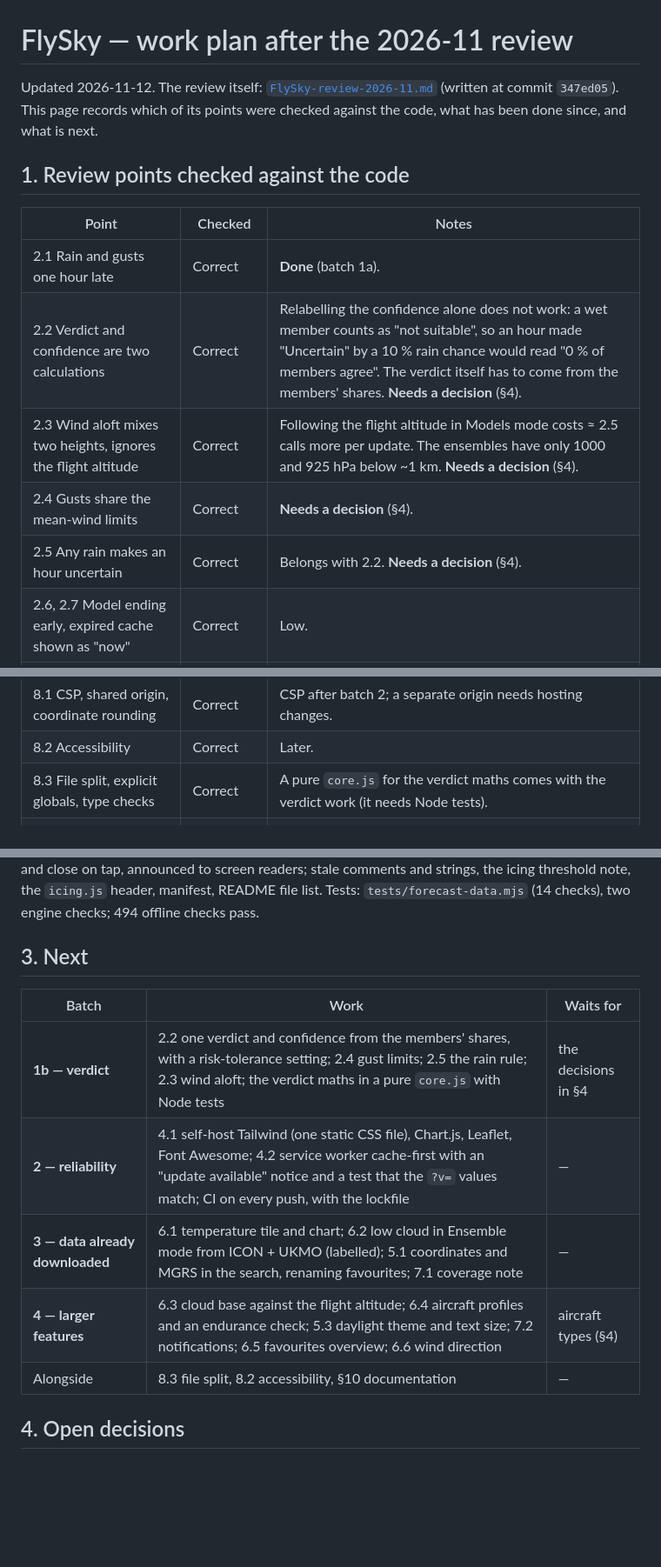
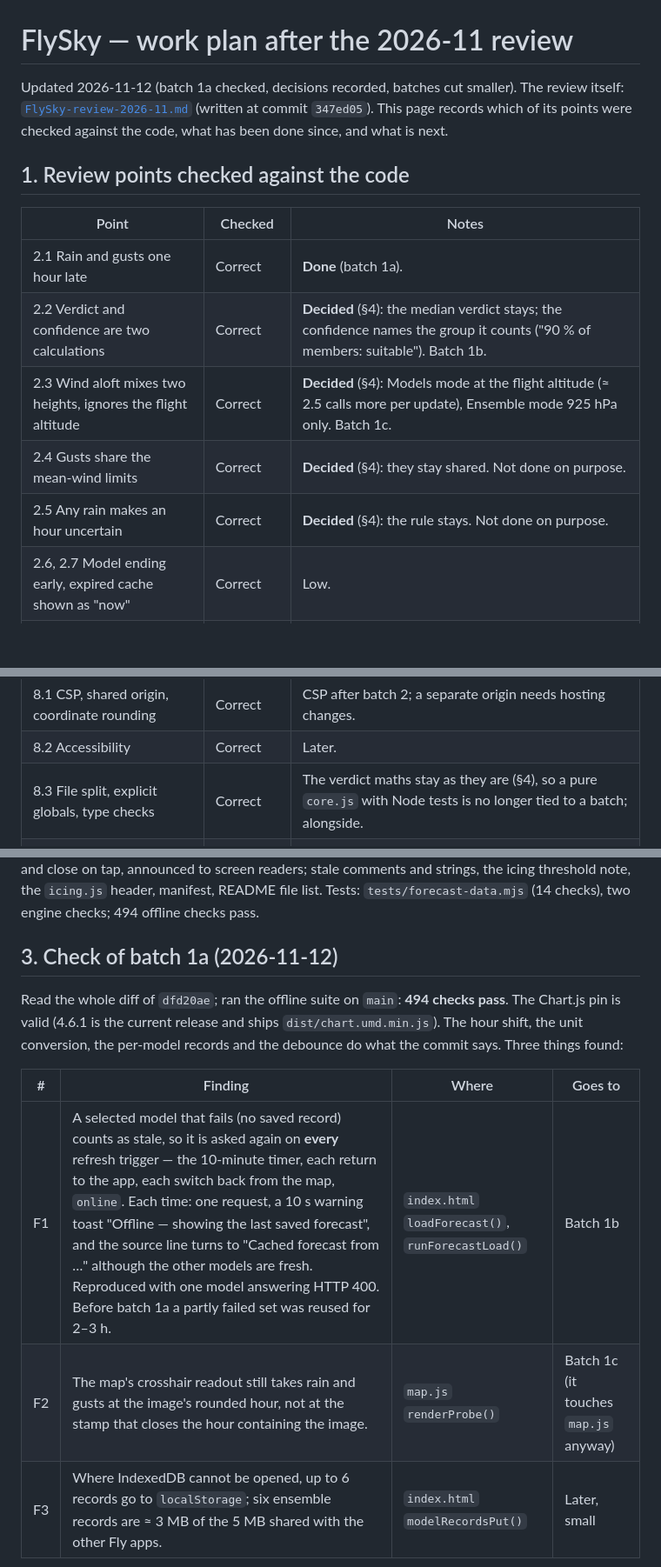
Before and after one commit to steelgar-code/FlySky, a Markdown page: docs/plan-2026-11.md, 3 parts joined by grey strips. Shown at 87% size. Rendered like a GitHub page; blank space fills up the shorter version.

```diff
--- a/docs/plan-2026-11.md
+++ b/docs/plan-2026-11.md
@@ -1,16 +1,16 @@
 # FlySky — work plan after the 2026-11 review
 
-Updated 2026-11-12. The review itself: [`FlySky-review-2026-11.md`](FlySky-review-2026-11.md) (written at commit `347ed05`). This page records which of its points were checked against the code, what has been done since, and what is next.
+Updated 2026-11-12 (batch 1a checked, decisions recorded, batches cut smaller). The review itself: [`FlySky-review-2026-11.md`](FlySky-review-2026-11.md) (written at commit `347ed05`). This page records which of its points were checked against the code, what has been done since, and what is next.
 
 ## 1. Review points checked against the code
 
 | Point | Checked | Notes |
 |---|---|---|
 | 2.1 Rain and gusts one hour late | Correct | **Done** (batch 1a). |
-| 2.2 Verdict and confidence are two calculations | Correct | Relabelling the confidence alone does not work: a wet member counts as "not suitable", so an hour made "Uncertain" by a 10 % rain chance would read "0 % of members agree". The verdict itself has to come from the members' shares. **Needs a decision** (§4). |
-| 2.3 Wind aloft mixes two heights, ignores the flight altitude | Correct | Following the flight altitude in Models mode costs ≈ 2.5 calls more per update. The ensembles have only 1000 and 925 hPa below ~1 km. **Needs a decision** (§4). |
-| 2.4 Gusts share the mean-wind limits | Correct | **Needs a decision** (§4). |
-| 2.5 Any rain makes an hour uncertain | Correct | Belongs with 2.2. **Needs a decision** (§4). |
+| 2.2 Verdict and confidence are two calculations | Correct | **Decided** (§4): the median verdict stays; the confidence names the group it counts ("90 % of members: suitable"). Batch 1b. |
+| 2.3 Wind aloft mixes two heights, ignores the flight altitude | Correct | **Decided** (§4): Models mode at the flight altitude (≈ 2.5 calls more per update), Ensemble mode 925 hPa only. Batch 1c. |
+| 2.4 Gusts share the mean-wind limits | Correct | **Decided** (§4): they stay shared. Not done on purpose. |
+| 2.5 Any rain makes an hour uncertain | Correct | **Decided** (§4): the rule stays. Not done on purpose. |
 | 2.6, 2.7 Model ending early, expired cache shown as "now" | Correct | Low. |
 | 2.8 Daylight-saving changes | Unverified | Needs a request across a clock change. |
 | 3.1 Unit change refetches | Correct | **Done**. |
@@ -28,7 +28,7 @@ Updated 2026-11-12. The review itself: [`FlySky-review-2026-11.md`](FlySky-revie
 | 7.5 Icing leftovers | Correct | Header, −30 °C fallback **done**; the shared-function contract with `map.js` later (8.3). |
 | 8.1 CSP, shared origin, coordinate rounding | Correct | CSP after batch 2; a separate origin needs hosting changes. |
 | 8.2 Accessibility | Correct | Later. |
-| 8.3 File split, explicit globals, type checks | Correct | A pure `core.js` for the verdict maths comes with the verdict work (it needs Node tests). |
+| 8.3 File split, explicit globals, type checks | Correct | The verdict maths stay as they are (§4), so a pure `core.js` with Node tests is no longer tied to a batch; alongside. |
 | 8.4 Small inconsistencies | Correct | All **done**, including `select.py` → `model_select.py`. |
 | 9 Tests: no CI, no lockfile, untested verdict maths, Chromium only | Correct | The lockfile was left out on purpose so far; commit it together with CI (batch 2). |
 | 10 Documentation | Correct | README file list **done**; screenshots, limitations, changelog later. |
@@ -37,15 +37,13 @@ Updated 2026-11-12. The review itself: [`FlySky-review-2026-11.md`](FlySky-revie
 
 **Batch 1a** (commit `dfd20ae`, merged to `main`): rain and gusts shifted to the hour they describe (also the icing precipitation cues); values always requested in m/s and mm and converted in the browser, also in the map readout; one saved forecast record per mode / location / model, so removing a model asks nothing and adding one asks only for that model, with model taps sent a second after the last one; cancelled requests keep their estimated cost; Chart.js pinned to 4.6.1; warning toasts stay 10 s and close on tap, announced to screen readers; stale comments and strings, the icing threshold note, the `icing.js` header, manifest, README file list. Tests: `tests/forecast-data.mjs` (14 checks), two engine checks; 494 offline checks pass.
 
-## 3. Next
+## 3. Check of batch 1a (2026-11-12)
 
-| Batch | Work | Waits for |
-|---|---|---|
-| **1b — verdict** | 2.2 one verdict and confidence from the members' shares, with a risk-tolerance setting; 2.4 gust limits; 2.5 the rain rule; 2.3 wind aloft; the verdict maths in a pure `core.js` with Node tests | the decisions in §4 |
-| **2 — reliability** | 4.1 self-host Tailwind (one static CSS file), Chart.js, Leaflet, Font Awesome; 4.2 service worker cache-first with an "update available" notice and a test that the `?v=` values match; CI on every push, with the lockfile | — |
-| **3 — data already downloaded** | 6.1 temperature tile and chart; 6.2 low cloud in Ensemble mode from ICON + UKMO (labelled); 5.1 coordinates and MGRS in the search, renaming favourites; 7.1 coverage note | — |
-| **4 — larger features** | 6.3 cloud base against the flight altitude; 6.4 aircraft profiles and an endurance check; 5.3 daylight theme and text size; 7.2 notifications; 6.5 favourites overview; 6.6 wind direction | aircraft types (§4) |
-| Alongside | 8.3 file split, 8.2 accessibility, §10 documentation | — |
+Read the whole diff of `dfd20ae`; ran the offline suite on `main`: **494 checks pass**. The Chart.js pin is valid (4.6.1 is the current release and ships `dist/chart.umd.min.js`). The hour shift, the unit conversion, the per-model records and the debounce do what the commit says. Three things found:
 
-## 4. Open decisions
+| # | Finding | Where | Goes to |
+|---|---|---|---|
+| F1 | A selected model that fails (no saved record) counts as stale, so it is asked again on **every** refresh trigger — the 10-minute timer, each return to the app, each switch back from the map, `online`. Each time: one request, a 10 s warning toast "Offline — showing the last saved forecast", and the source line turns to "Cached forecast from …" although the other models are fresh. Reproduced with one model answering HTTP 400. Before batch 1a a partly failed set was reused for 2–3 h. | `index.html` `loadForecast()`, `runForecastLoad()` | Batch 1b |
+| F2 | The map's crosshair readout still takes rain and gusts at the image's rounded hour, not at the stamp that closes the hour containing the image. | `map.js` `renderProbe()` | Batch 1c (it touches `map.js` anyway) |
+| F3 | Where IndexedDB cannot be opened, up to 6 records go to `localStorage`; six ensemble records are ≈ 3 MB of the 5 MB shared with the other Fly apps. | `index.html` `modelRecordsPut()` | Later, small |
 
```
Also changed, not shown: other parts of docs/plan-2026-11.md (+53 -6 lines).
